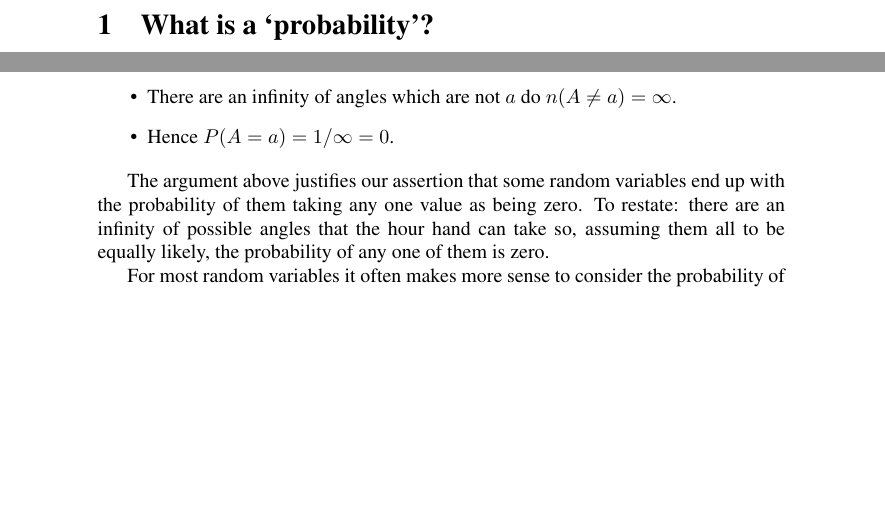
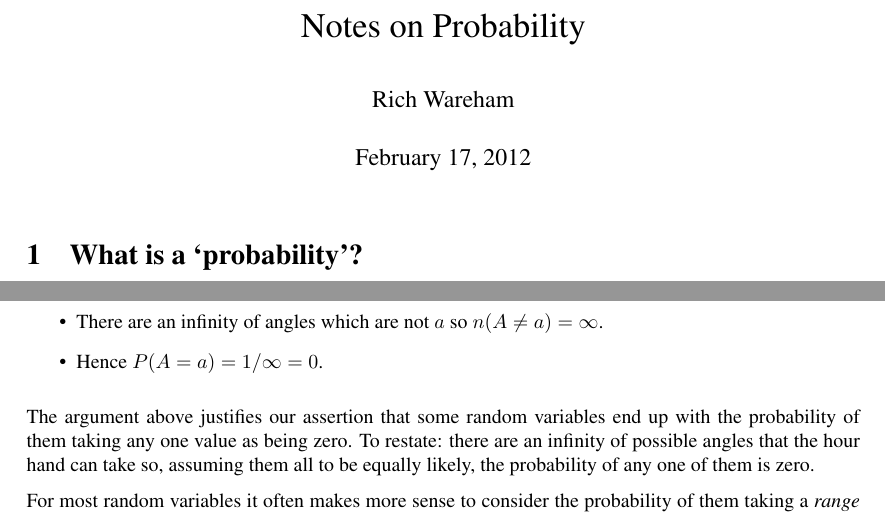
Before and after one commit to rjw57/supervision-notes, a LaTeX document (prob-guide/probguide.tex): two parts of pages 1 and 3 of 5, joined at a grey line, cut at the place of the change, the shorter picture padded with empty space. Compiled offline with pdfLaTeX.

Commit message:
probguide: fix typo and make it fit the linear algebra note style

```diff
--- a/prob-guide/probguide.tex
+++ b/prob-guide/probguide.tex
@@ -1,4 +1,8 @@
 \documentclass[a4paper]{article}
+\usepackage{xcolor,geometry,palatino}
+\addtolength{\parskip}{0.5\baselineskip}
+\setlength{\parindent}{0pt}
+
 \usepackage{amsmath}
 \usepackage{amssymb}
 \usepackage{times}
@@ -6,7 +10,11 @@
 
 \usetikzlibrary{arrows,automata}
 
+\title{Notes on Probability}
+\author{Rich Wareham}
+
 \begin{document}
+\maketitle
 
 \section{What is a `probability'?}
 
@@ -144,7 +152,7 @@ hand makes with the vertical', or $A$. Again consider the frequentist approach.
 
 \item There is one and only one case when $A = a$ so $n(A = a) = 1$.
 
-\item There are an infinity of angles which are not $a$ do $n(A \ne a) = \infty$.
+\item There are an infinity of angles which are not $a$ so $n(A \ne a) = \infty$.
 
 \item Hence $P(A = a) = 1 / \infty = 0$.
 
```
